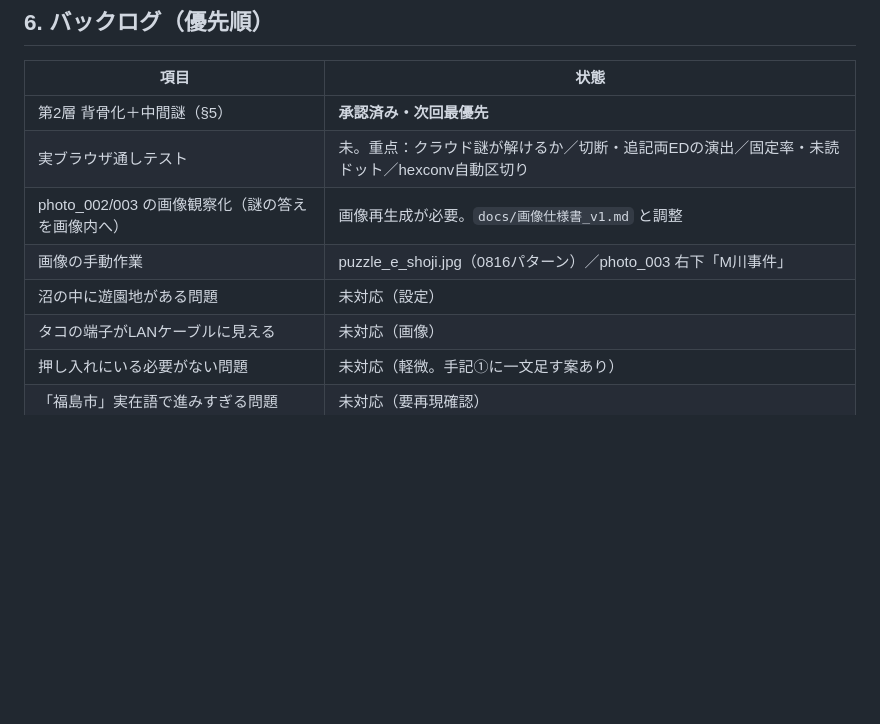
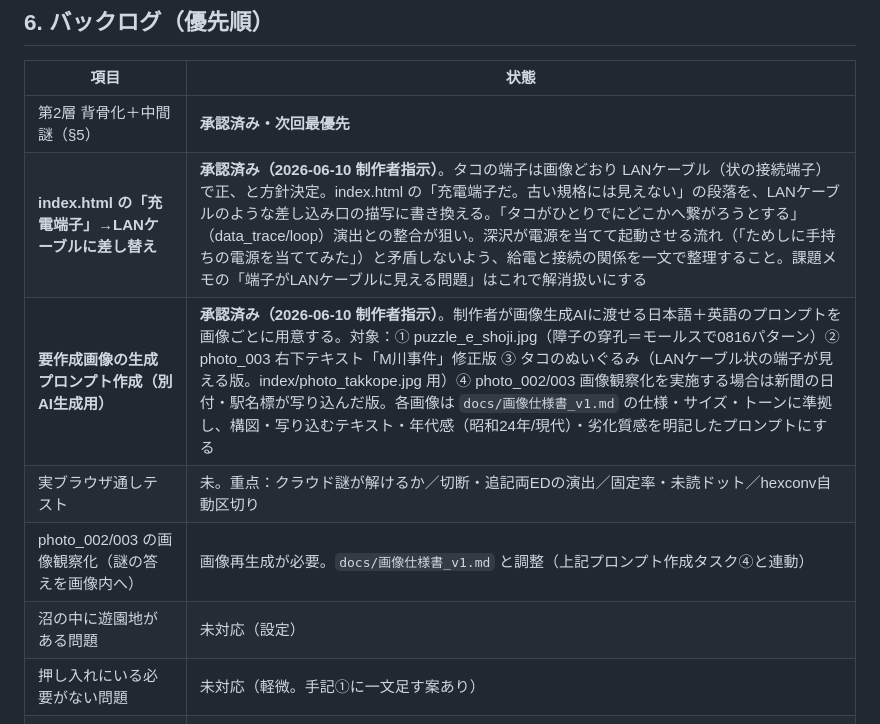
Before and after one commit to t2pw/mriver-arg, a Markdown page: 引き継ぎメモ_v16.md, the part around the change. Drawn GitHub-style; blank space fills up the shorter version.

Commit message:
Add next-session tasks: LAN-cable connector rewrite, image-gen prompts
- index.html 充電端子 to be rewritten as LAN-cable-like connector
  (matches the tako-connects-on-its-own motif in data_trace/loop)
- Prepare image-generation prompts for an external AI: shoji 0816,
  photo_003 caption fix, tako with LAN connector, photo_002/003
  observation variants

Co-Authored-By: Claude Fable 5 <noreply@anthropic.com>

```diff
--- a/引き継ぎメモ_v16.md
+++ b/引き継ぎメモ_v16.md
@@ -81,11 +81,11 @@ node check_progression.js     # 仮想プレイヤーの通しプレイ検証
 | 項目 | 状態 |
 |---|---|
 | 第2層 背骨化＋中間謎（§5） | **承認済み・次回最優先** |
+| **index.html の「充電端子」→LANケーブルに差し替え** | **承認済み（2026-06-10 制作者指示）**。タコの端子は画像どおり LANケーブル（状の接続端子）で正、と方針決定。index.html の「充電端子だ。古い規格には見えない」の段落を、LANケーブルのような差し込み口の描写に書き換える。「タコがひとりでにどこかへ繋がろうとする」（data_trace/loop）演出との整合が狙い。深沢が電源を当てて起動させる流れ（「ためしに手持ちの電源を当ててみた」）と矛盾しないよう、給電と接続の関係を一文で整理すること。課題メモの「端子がLANケーブルに見える問題」はこれで解消扱いにする |
+| **要作成画像の生成プロンプト作成（別AI生成用）** | **承認済み（2026-06-10 制作者指示）**。制作者が画像生成AIに渡せる日本語＋英語のプロンプトを画像ごとに用意する。対象：① puzzle_e_shoji.jpg（障子の穿孔＝モールスで0816パターン）② photo_003 右下テキスト「M川事件」修正版 ③ タコのぬいぐるみ（LANケーブル状の端子が見える版。index/photo_takkope.jpg 用）④ photo_002/003 画像観察化を実施する場合は新聞の日付・駅名標が写り込んだ版。各画像は `docs/画像仕様書_v1.md` の仕様・サイズ・トーンに準拠し、構図・写り込むテキスト・年代感（昭和24年/現代）・劣化質感を明記したプロンプトにする |
 | 実ブラウザ通しテスト | 未。重点：クラウド謎が解けるか／切断・追記両EDの演出／固定率・未読ドット／hexconv自動区切り |
-| photo_002/003 の画像観察化（謎の答えを画像内へ） | 画像再生成が必要。`docs/画像仕様書_v1.md` と調整 |
-| 画像の手動作業 | puzzle_e_shoji.jpg（0816パターン）／photo_003 右下「M川事件」 |
+| photo_002/003 の画像観察化（謎の答えを画像内へ） | 画像再生成が必要。`docs/画像仕様書_v1.md` と調整（上記プロンプト作成タスク④と連動） |
 | 沼の中に遊園地がある問題 | 未対応（設定） |
-| タコの端子がLANケーブルに見える | 未対応（画像） |
 | 押し入れにいる必要がない問題 | 未対応（軽微。手記①に一文足す案あり） |
 | 「福島市」実在語で進みすぎる問題 | 未対応（要再現確認） |
 | アドレスバーUX | 入力欄focus時に全選択は実装済み。体感は要ブラウザ確認 |
```
